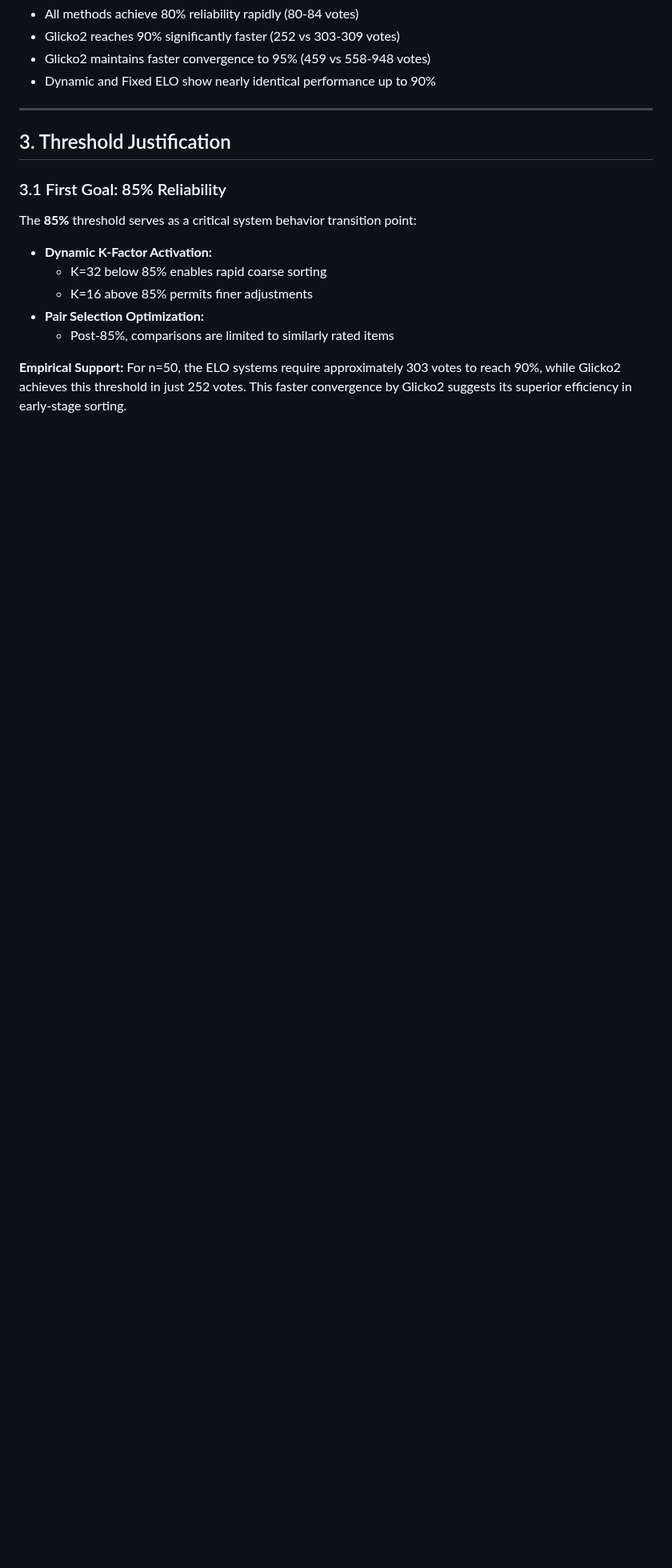
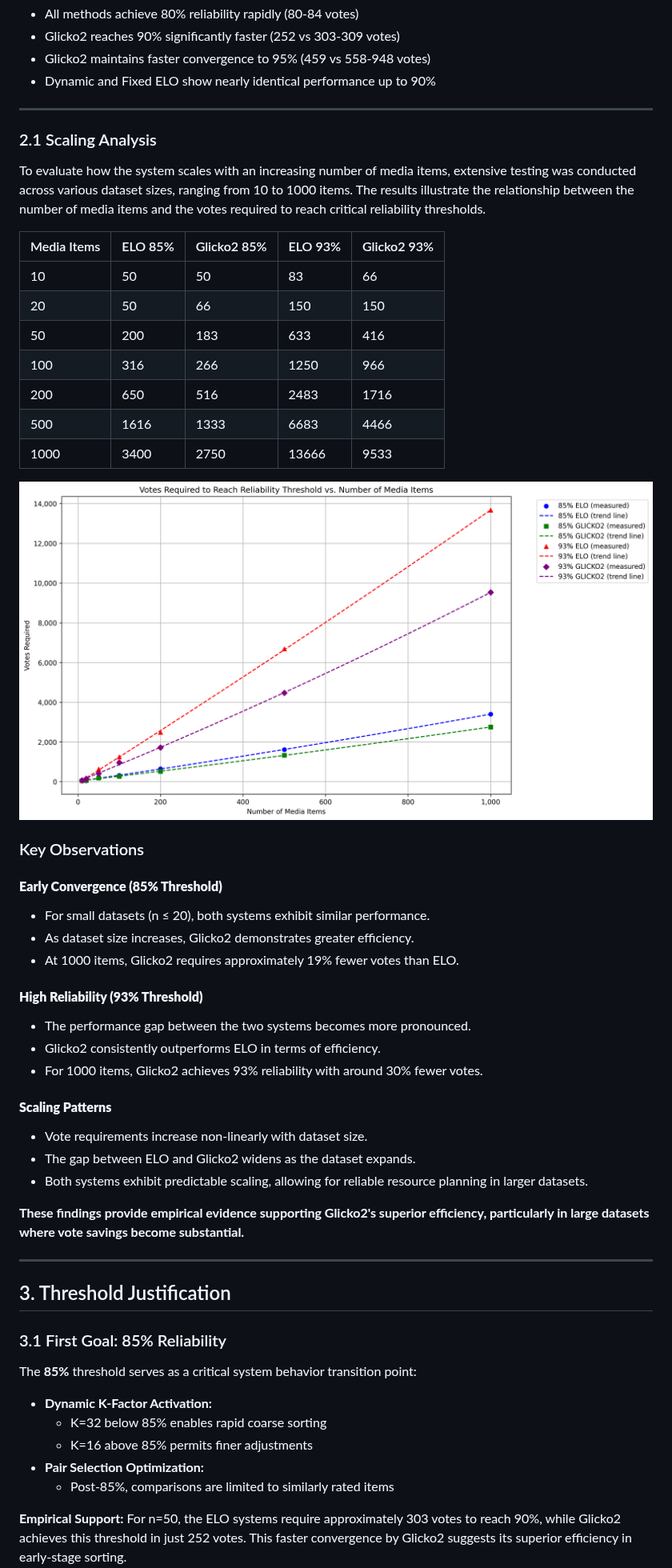
Before and after one commit to onlaj/Kura, a Markdown page: docs/reliability_thresholds.md, the part around the change. Shown at 80% size. Drawn GitHub-style; pictures changed too: docs/reliability_scaling_comparison.png (added); blank space fills up the shorter version.

Commit message:
Add scaling analysis for reliability thresholds

```diff
--- a/docs/reliability_thresholds.md
+++ b/docs/reliability_thresholds.md
@@ -40,6 +40,45 @@ Key observations for n=50:
 - Glicko2 reaches 90% significantly faster (252 vs 303-309 votes)
 - Glicko2 maintains faster convergence to 95% (459 vs 558-948 votes)
 - Dynamic and Fixed ELO show nearly identical performance up to 90%
+
+
+---
+
+### 2.1 Scaling Analysis
+
+To evaluate how the system scales with an increasing number of media items, extensive testing was conducted across various dataset sizes, ranging from 10 to 1000 items. The results illustrate the relationship between the number of media items and the votes required to reach critical reliability thresholds.
+
+| Media Items | ELO 85% | Glicko2 85% | ELO 93% | Glicko2 93% |
+|-------------|---------|-------------|----------|-------------|
+| 10          | 50      | 50          | 83       | 66          |
+| 20          | 50      | 66          | 150      | 150         |
+| 50          | 200     | 183         | 633      | 416         |
+| 100         | 316     | 266         | 1250     | 966         |
+| 200         | 650     | 516         | 2483     | 1716        |
+| 500         | 1616    | 1333        | 6683     | 4466        |
+| 1000        | 3400    | 2750        | 13666    | 9533        |
+
+![Reliability Scaling Comparison Graph](reliability_scaling_comparison.png)
+
+### Key Observations
+
+#### **Early Convergence (85% Threshold)**
+- For small datasets (n ≤ 20), both systems exhibit similar performance.
+- As dataset size increases, Glicko2 demonstrates greater efficiency.
+- At 1000 items, Glicko2 requires approximately 19% fewer votes than ELO.
+
+#### **High Reliability (93% Threshold)**
+- The performance gap between the two systems becomes more pronounced.
+- Glicko2 consistently outperforms ELO in terms of efficiency.
+- For 1000 items, Glicko2 achieves 93% reliability with around 30% fewer votes.
+
+#### **Scaling Patterns**
+- Vote requirements increase non-linearly with dataset size.
+- The gap between ELO and Glicko2 widens as the dataset expands.
+- Both systems exhibit predictable scaling, allowing for reliable resource planning in larger datasets.
+
+**These findings provide empirical evidence supporting Glicko2's superior efficiency, particularly in large datasets where vote savings become substantial.**
+
 
 ---
 
```
